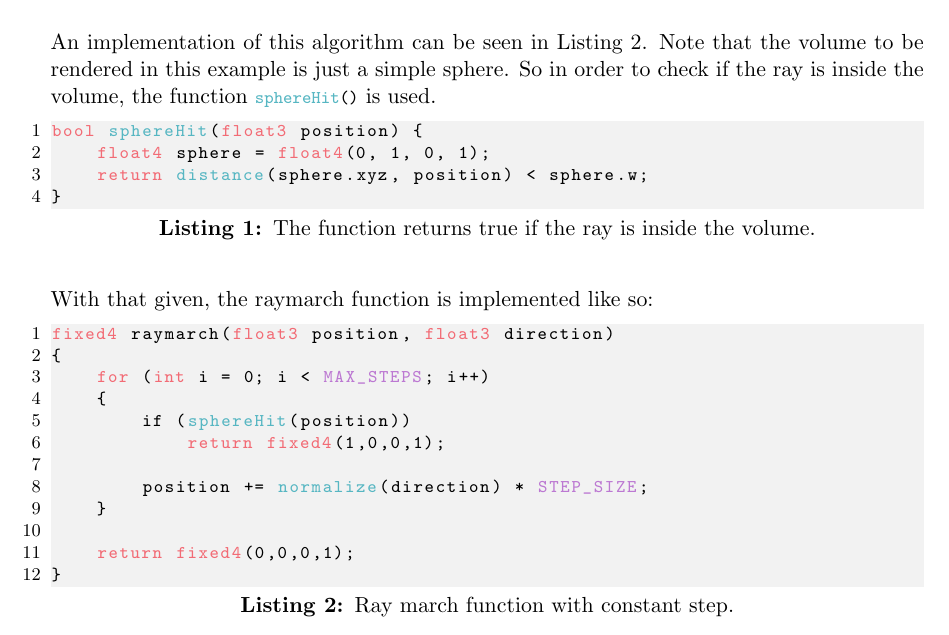
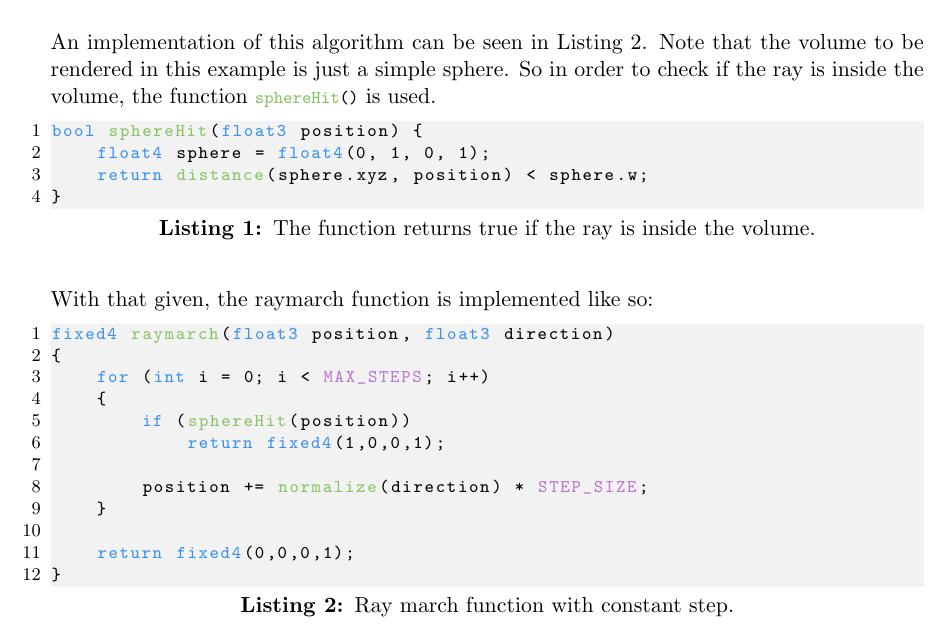
Before and after one commit to mth0348/bfh-cloud-shader, a LaTeX document (doc/paper/paper.tex): part of page 9 of 12, cut so that both start at the same text. Compiled offline with pdfLaTeX.

Commit message:
Reworked color schemes for code snippets.

```diff
--- a/doc/paper/paper.tex
+++ b/doc/paper/paper.tex
@@ -22,31 +22,33 @@
 % Code listings
 \usepackage{listings}
 \usepackage{xcolor}
-\definecolor{codekeyword}{rgb}{0.95,0.42,0.458}
-\definecolor{javagreen}{rgb}{0.25,0.5,0.35}
-\definecolor{codenumber}{rgb}{0.737,0.47,0.823}
-\definecolor{codefunction}{rgb}{0.337,0.713,0.760}
+\definecolor{codered}{rgb}{0.95,0.42,0.458}
+\definecolor{javagreen}{rgb}{0.8,0.8,0.8}
+\definecolor{codepink}{rgb}{0.737,0.47,0.823}
+\definecolor{codeblue}{rgb}{0.227,0.572,0.937}
+\definecolor{codegreen}{rgb}{0.541,0.764,0.4}
 \definecolor{codestring}{rgb}{0.58,0,0.82}
 \definecolor{backcolor}{rgb}{0.95,0.95,0.95}
 \lstdefinelanguage{HLSL}{
 	morekeywords=[1]{
 		fixed2,fixed3,fixed4,float,float2,float3,float4,
-		for,int,bool,return
+        for,int,bool,return,if
+        %position,sphere,direction
 	},
 	morekeywords=[2]{
 		distance,normalize,
-		sphereHit
+		sphereHit,raymarch
 	},
 	morekeywords=[3]{
 		STEP_SIZE,MAX_STEPS,MINIMUM_STEP_SIZE
 	},
-    keywordstyle=[1]\color{codekeyword},
-    keywordstyle=[2]\color{codefunction},
-    keywordstyle=[3]\color{codenumber},
+    keywordstyle=[1]\color{codeblue},
+    keywordstyle=[2]\color{codegreen},
+    keywordstyle=[3]\color{codepink},
 	morestring=[b]", % defines that strings are enclosed in double quotes
 	morestring=[b]', % defines that strings are enclosed in single quotes
 	backgroundcolor=\color{backcolor},
-    stringstyle=\color{codestring},
+    stringstyle=\color{codered},
     basicstyle=\ttfamily\footnotesize,
     breakatwhitespace=false,
     breaklines=true,
```
